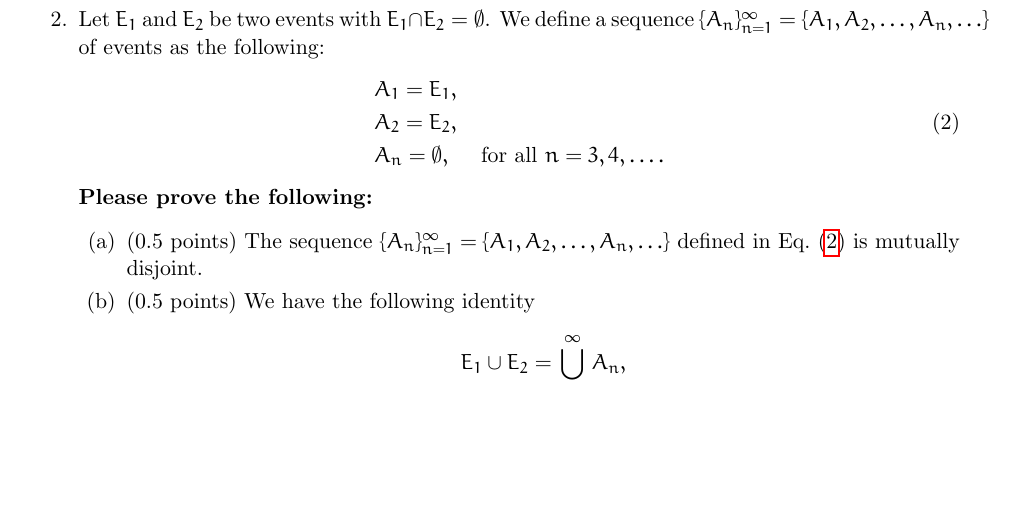
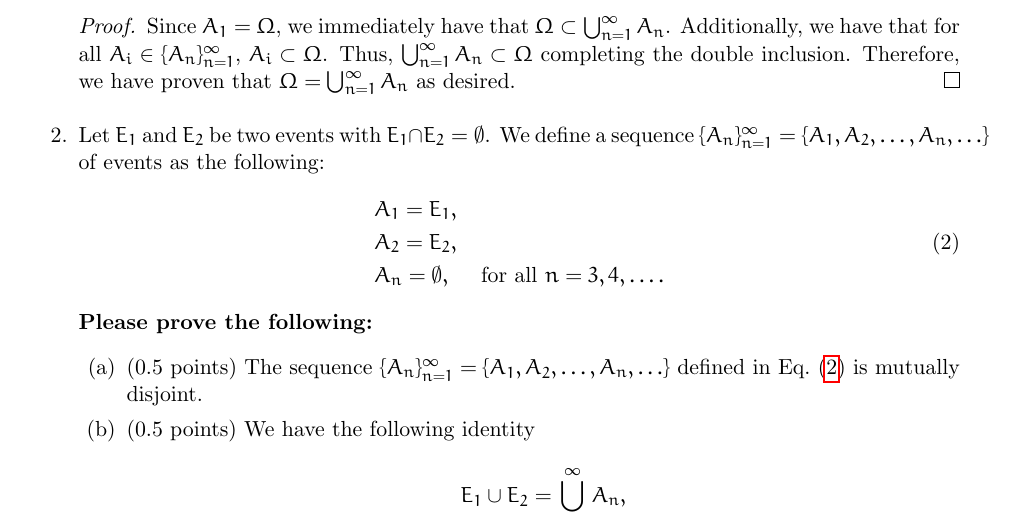
Before and after one commit to Tanishmak/LaTeX, a LaTeX problem sheet (Applied Math/APMA 1655/Problem Set 1/HW_1.tex): part of page 2 of 3, cut at the place of the change, the shorter picture padded with empty space. Compiled offline with pdfLaTeX.

Commit message:
Finished problem 1

```diff
--- a/Applied Math/APMA 1655/Problem Set 1/HW_1.tex
+++ b/Applied Math/APMA 1655/Problem Set 1/HW_1.tex
@@ -25,6 +25,7 @@
 \usepackage{amsmath}
 \usepackage{hyperref}
 \usepackage{euler}
+\usepackage{amsthm}
 
 % \setlength{\oddsidemargin}{.0in} \setlength{\evensidemargin}{.0in}
 % \setlength{\textwidth}{6.5in} \setlength{\topmargin}{-0.4in}
@@ -152,6 +153,12 @@ Suppose we are interested in a sample space $\Omega$. Please review the followin
 \Omega=\bigcup_{n=1}^\infty A_n.
 \end{align}
 
+\begin{proof}
+  Since \(A_1=\Omega\), we immediately have that \(\Omega\subset \bigcup_{n=1}^\infty A_n\). Additionally,
+  we have that for all \(A_i\in \{A_n\}^{\infty}_{n=1}\), \(A_i\subset\Omega\). Thus, \(\bigcup_{n=1}^\infty A_n\subset\Omega\)
+  completing the double inclusion. Therefore, we have proven that \(\Omega = \bigcup_{n=1}^\infty A_n\) as desired.
+\end{proof}
+
 \item Let $E_1$ and $E_2$ be two events with $E_1\cap E_2=\emptyset$. We define a sequence $\{A_n\}_{n=1}^\infty=\{A_1, A_2,\ldots,A_n,\ldots\}$ of events as the following:
 \begin{align}\label{eq: E1 E2 question}
 \begin{aligned}
```
Also changed, not shown: Applied Math/APMA 1655/Problem Set 1/HW_1.pdf, 2 other files.
